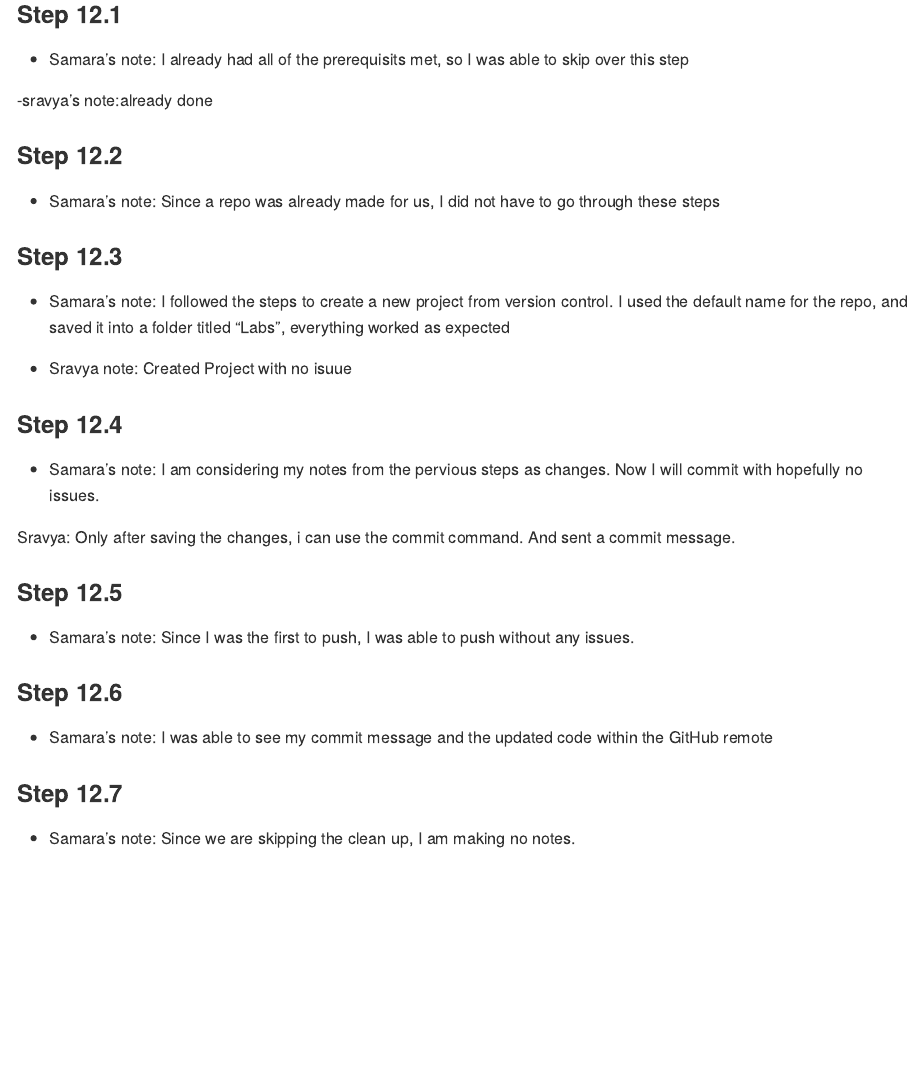
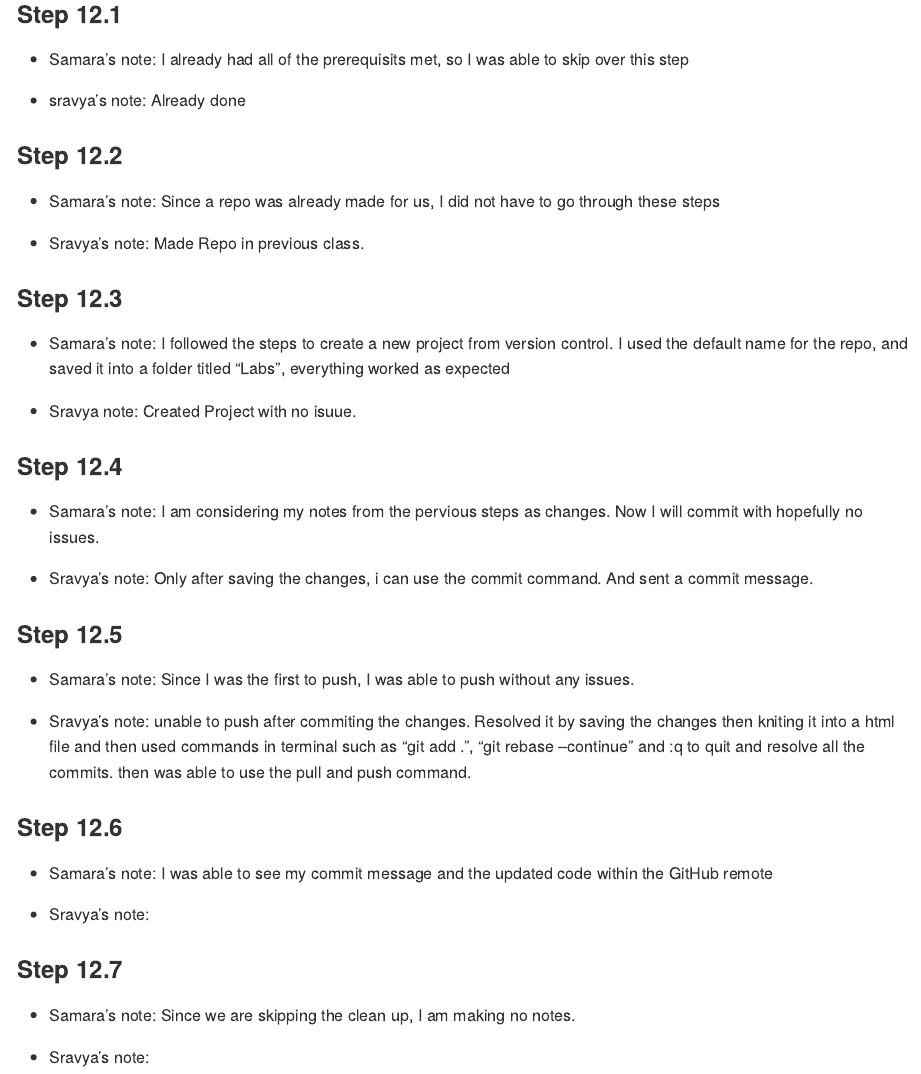
Before and after one commit to DS202-at-ISU/s2026-ds2020-lab1-lab1-team9, an R Markdown document (README.Rmd): the page in a window 1100 px wide, from 410 px down. The pictures show the output file README.md that the author committed with the source, drawn offline in the style of GitHub.

Commit message:
update 12.5

```diff
--- a/README.Rmd
+++ b/README.Rmd
@@ -25,27 +25,35 @@ Submit a link to your repository on Canvas (only one submission per team) to sig
 
 - Samara's note: I already had all of the prerequisits met, so I was able to skip over this step
 
-
--sravya's note:already done
+- sravya's note: Already done
 
 ### Step 12.2
 - Samara's note: Since a repo was already made for us, I did not have to go through these steps
 
+- Sravya's note: Made Repo in previous class.
+
 ### Step 12.3
 - Samara's note: I followed the steps to create a new project from version control. I used the default name for the repo, and saved it into a folder titled "Labs", everything worked as expected
 
-- Sravya note: Created Project with no isuue
+- Sravya note: Created Project with no isuue.
 
 ### Step 12.4
 - Samara's note: I am considering my notes from the pervious steps as changes. Now I will commit with hopefully no issues.
 
-Sravya: Only after saving the changes, i can use the commit command. And sent a commit message.
+- Sravya's note: Only after saving the changes, i can use the commit command. And sent a commit message.
 
 ### Step 12.5
 - Samara's note: Since I was the first to push, I was able to push without any issues.
 
+- Sravya's note: unable to push after commiting the changes. Resolved it by saving the changes then kniting it into a html file and then used commands in terminal such as "git add .", "git rebase --continue" and :q to quit and resolve all the commits. then was able to use the pull and push command.
+
+
 ### Step 12.6
 - Samara's note: I was able to see my commit message and the updated code within the GitHub remote
 
+- Sravya's note:
+
 ### Step 12.7
 - Samara's note: Since we are skipping the clean up, I am making no notes.
+
+- Sravya's note:
```
Also changed, not shown: README.md.
